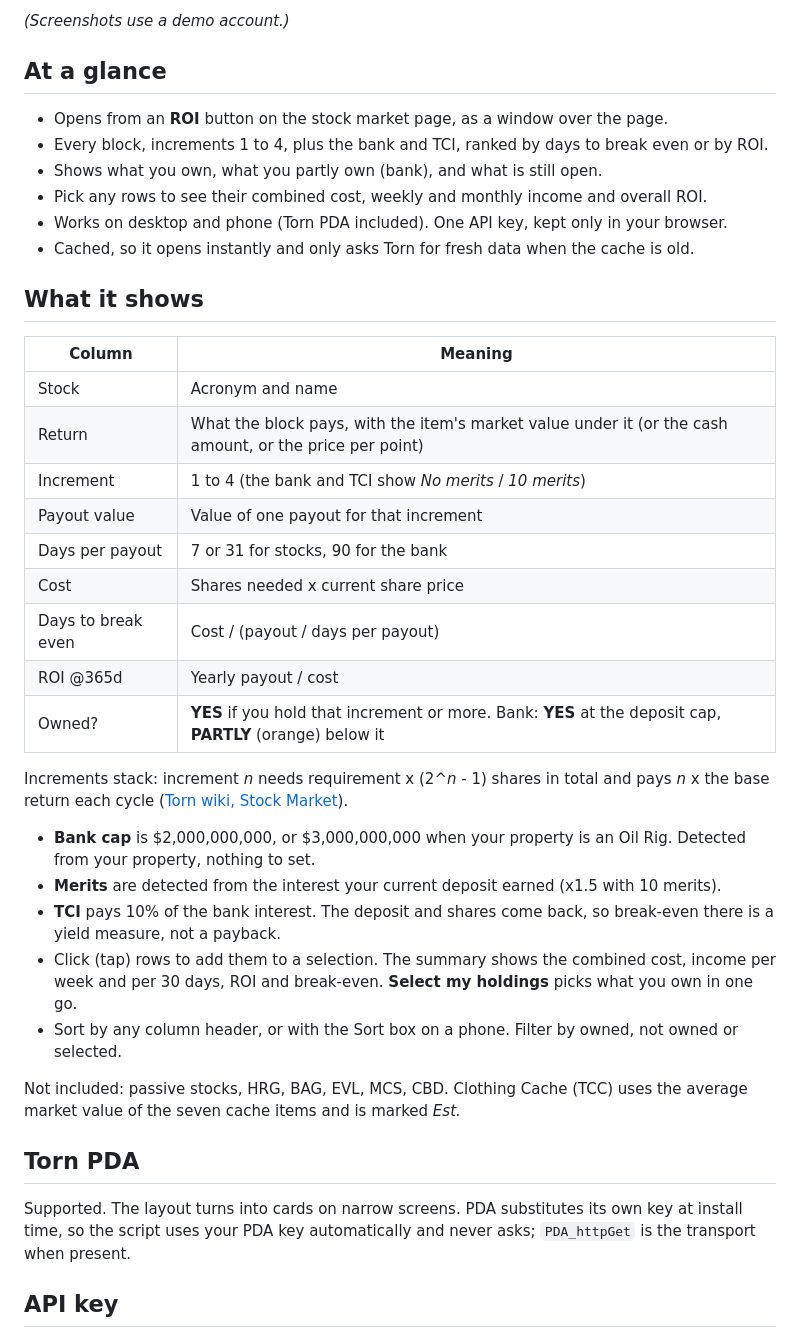
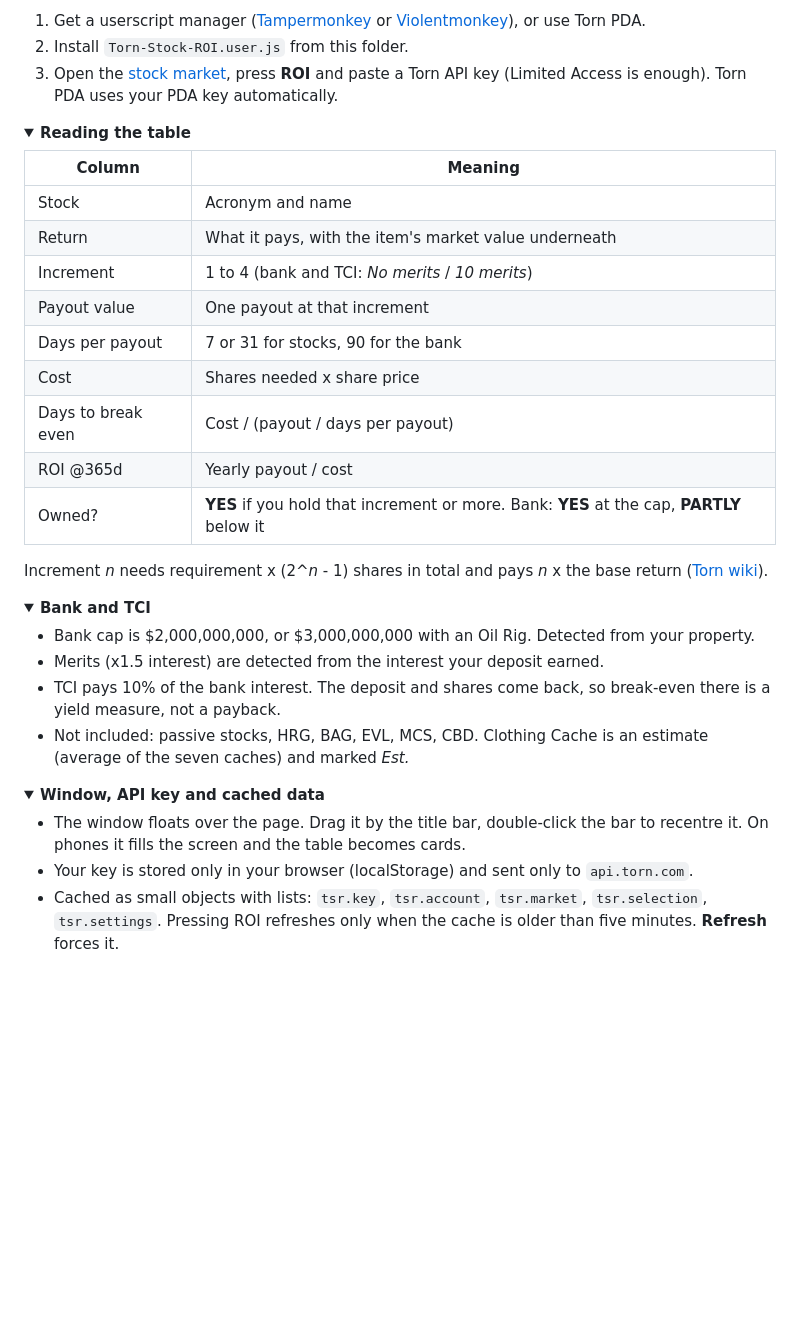
Before and after one commit to Yoonutz/torn-scripts, a Markdown page: Torn Stock ROI/README.md, the part around one of its changes. GitHub-like rendering; folded sections open; blank space fills up the shorter version.

Commit message:
Shorten Torn Stock ROI README

```diff
--- a/Torn Stock ROI/README.md
+++ b/Torn Stock ROI/README.md
@@ -18,48 +21,51 @@ next and what is already covered.
 
-*(Screenshots use a demo account.)*
+1. Get a userscript manager ([Tampermonkey](https://www.tampermonkey.net/) or
+   [Violentmonkey](https://violentmonkey.github.io/)), or use Torn PDA.
+2. Install `Torn-Stock-ROI.user.js` from this folder.
+3. Open the [stock market](https://www.torn.com/page.php?sid=StockMarket), press **ROI** and paste a
+   Torn API key (Limited Access is enough). Torn PDA uses your PDA key automatically.
 
-## At a glance
-
-- Opens from an **ROI** button on the stock market page, as a window over the page.
-- Every block, increments 1 to 4, plus the bank and TCI, ranked by days to break even or by ROI.
-- Shows what you own, what you partly own (bank), and what is still open.
-- Pick any rows to see their combined cost, weekly and monthly income and overall ROI.
-- Works on desktop and phone (Torn PDA included). One API key, kept only in your browser.
-- Cached, so it opens instantly and only asks Torn for fresh data when the cache is old.
-
-## What it shows
+<details>
+<summary><b>Reading the table</b></summary>
 
 | Column | Meaning |
 | --- | --- |
 | Stock | Acronym and name |
-| Return | What the block pays, with the item's market value under it (or the cash amount, or the price per point) |
-| Increment | 1 to 4 (the bank and TCI show *No merits* / *10 merits*) |
-| Payout value | Value of one payout for that increment |
+| Return | What it pays, with the item's market value underneath |
+| Increment | 1 to 4 (bank and TCI: *No merits* / *10 merits*) |
+| Payout value | One payout at that increment |
 | Days per payout | 7 or 31 for stocks, 90 for the bank |
-| Cost | Shares needed x current share price |
+| Cost | Shares needed x share price |
 | Days to break even | Cost / (payout / days per payout) |
 | ROI @365d | Yearly payout / cost |
-| Owned? | **YES** if you hold that increment or more. Bank: **YES** at the deposit cap, **PARTLY** (orange) below it |
+| Owned? | **YES** if you hold that increment or more. Bank: **YES** at the cap, **PARTLY** below it |
 
-Increments stack: increment *n* needs requirement x (2^*n* - 1) shares in total and pays *n* x the base
-return each cycle ([Torn wiki, Stock Market](https://wiki.torn.com/wiki/Stock_Market)).
+Increment *n* needs requirement x (2^*n* - 1) shares in total and pays *n* x the base return
+([Torn wiki](https://wiki.torn.com/wiki/Stock_Market)).
 
-- **Bank cap** is $2,000,000,000, or $3,000,000,000 when your property is an Oil Rig. Detected from
-  your property, nothing to set.
-- **Merits** are detected from the interest your current deposit earned (x1.5 with 10 merits).
-- **TCI** pays 10% of the bank interest. The deposit and shares come back, so break-even there is a yield
+</details>
+
+<details>
+<summary><b>Bank and TCI</b></summary>
+
+- Bank cap is $2,000,000,000, or $3,000,000,000 with an Oil Rig. Detected from your property.
+- Merits (x1.5 interest) are detected from the interest your deposit earned.
+- TCI pays 10% of the bank interest. The deposit and shares come back, so break-even there is a yield
   measure, not a payback.
-- Click (tap) rows to add them to a selection. The summary shows the combined cost, income per week and
-  per 30 days, ROI and break-even. **Select my holdings** picks what you own in one go.
-- Sort by any column header, or with the Sort box on a phone. Filter by owned, not owned or selected.
+- Not included: passive stocks, HRG, BAG, EVL, MCS, CBD. Clothing Cache is an estimate (average of
+  the seven caches) and marked *Est.*
 
-Not included: passive stocks, HRG, BAG, EVL, MCS, CBD. Clothing Cache (TCC) uses the average market
-value of the seven cache items and is marked *Est.*
+</details>
 
-## Torn PDA
+<details>
+<summary><b>Window, API key and cached data</b></summary>
 
-Supported. The layout turns into cards on narrow screens. PDA substitutes its own key at install time,
-so the script uses your PDA key automatically and never asks; `PDA_httpGet` is the transport when present.
+- The window floats over the page. Drag it by the title bar, double-click the bar to recentre it. On
+  phones it fills the screen and the table becomes cards.
+- Your key is stored only in your browser (localStorage) and sent only to `api.torn.com`.
+- Cached as small objects with lists: `tsr.key`, `tsr.account`, `tsr.market`, `tsr.selection`,
+  `tsr.settings`. Pressing ROI refreshes only when the cache is older than five minutes. **Refresh**
+  forces it.
 
-## API key
+</details>
 
```
Also changed, not shown: other parts of Torn Stock ROI/README.md (+19 -40 lines).
